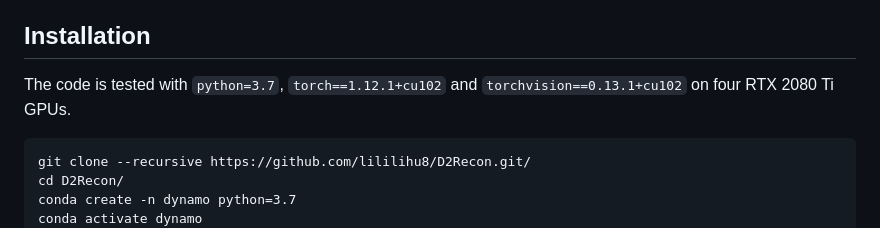
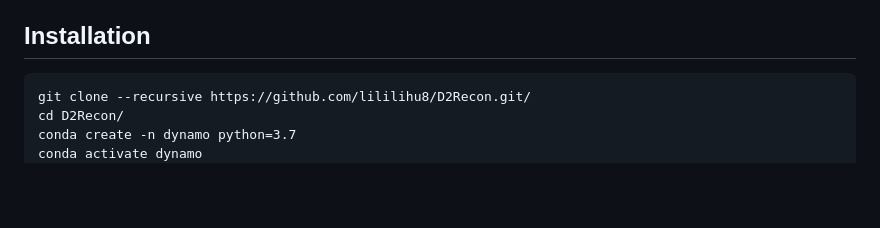
Before and after one commit to lililihu8/D2Recon, a Markdown page: README.md, the part around the change. Drawn GitHub-style; blank space fills up the shorter version.

````diff
--- a/README.md
+++ b/README.md
@@ -14,7 +14,6 @@ PyTorch implementation for D2Recon.
 - [Perception](#perception)
 
 ## Installation
-The code is tested with `python=3.7`, `torch==1.12.1+cu102` and `torchvision==0.13.1+cu102` on four RTX 2080 Ti GPUs.
 ```
 git clone --recursive https://github.com/lililihu8/D2Recon.git/
 cd D2Recon/
````
